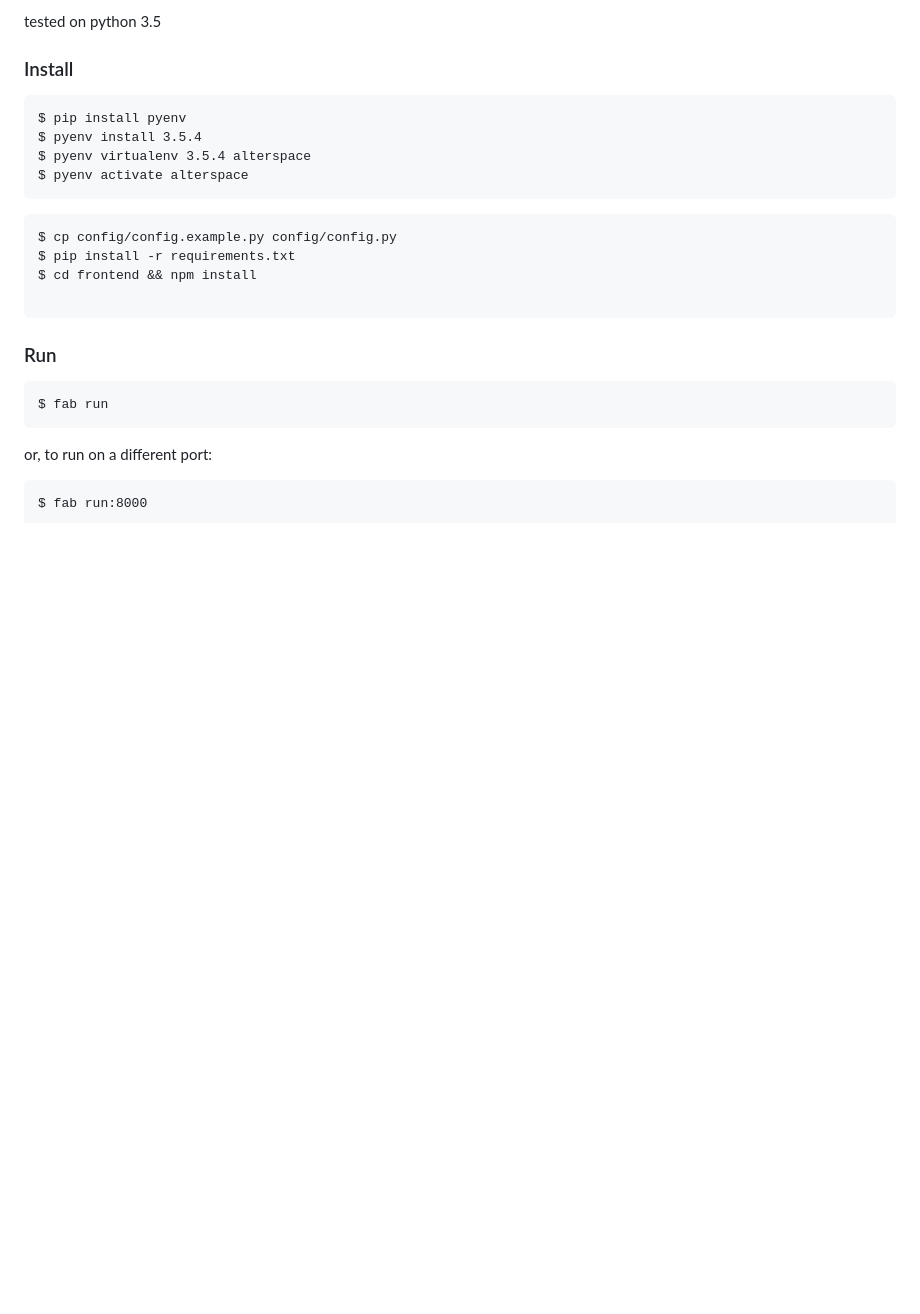
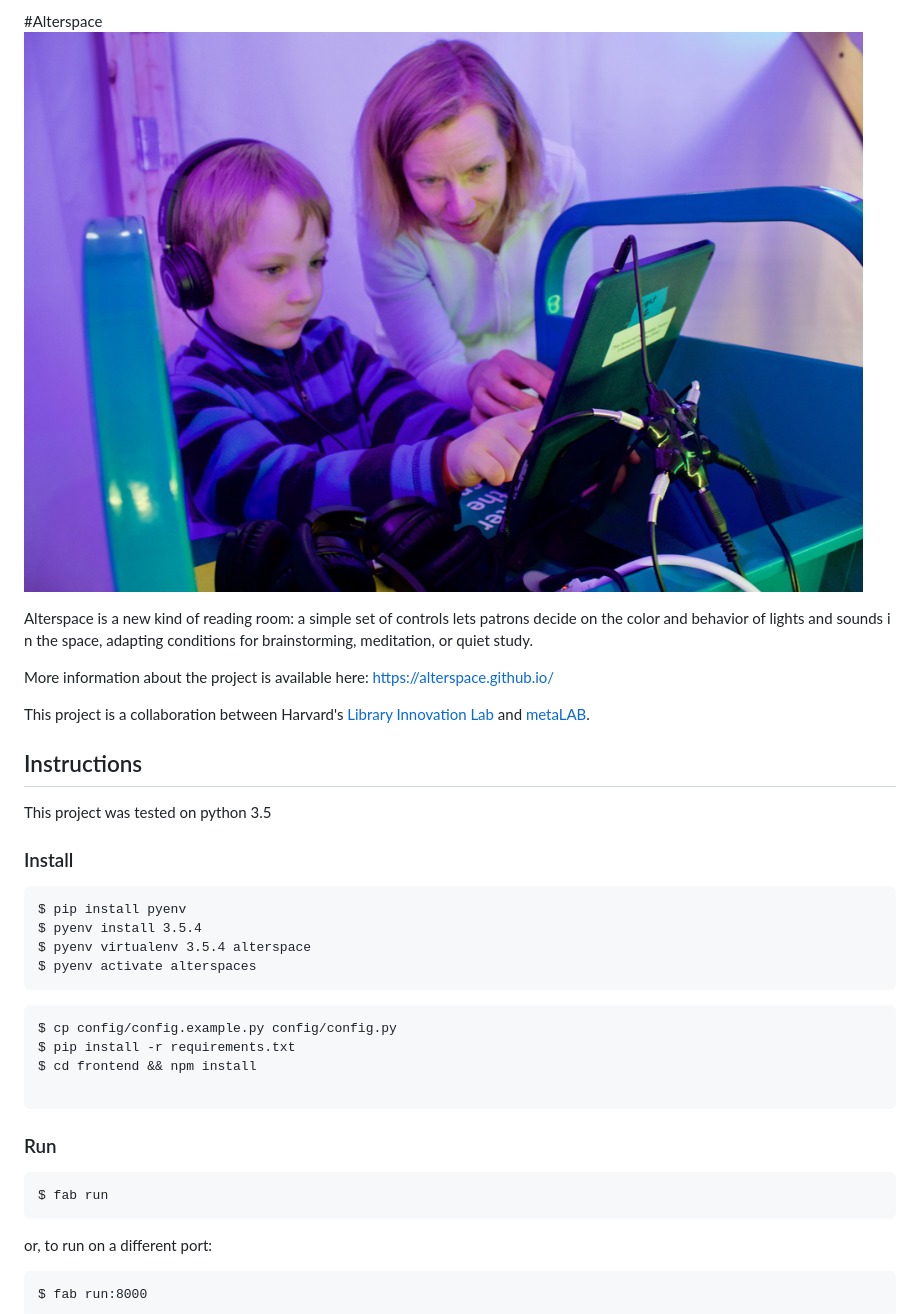
Before and after one commit to harvard-lil/alter-space, a Markdown page: README.md, the part around the change. Drawn GitHub-style; pictures changed too: photo.png (added); blank space fills up the shorter version.

Commit message:
bump - readme

````diff
--- a/README.md
+++ b/README.md
@@ -1,11 +1,22 @@
-tested on python 3.5
+#Alterspace
+![Photo by Hannah Schoenbaum](photo.png)
+
+Alterspace is a new kind of reading room: a simple set of controls lets patrons decide on the color and behavior of lights and sounds in the space, adapting conditions for brainstorming, meditation, or quiet study.
+
+More information about the project is available here: https://alterspace.github.io/
+
+This project is a collaboration between Harvard's [Library Innovation Lab](https://lil.law.harvard.edu) and [metaLAB](https://metalab.github.io).
+
+## Instructions
+This project was tested on python 3.5
+
 
 ### Install
 ```
 $ pip install pyenv
 $ pyenv install 3.5.4
 $ pyenv virtualenv 3.5.4 alterspace
-$ pyenv activate alterspace
+$ pyenv activate alterspaces
 ```
 
 ```
````
